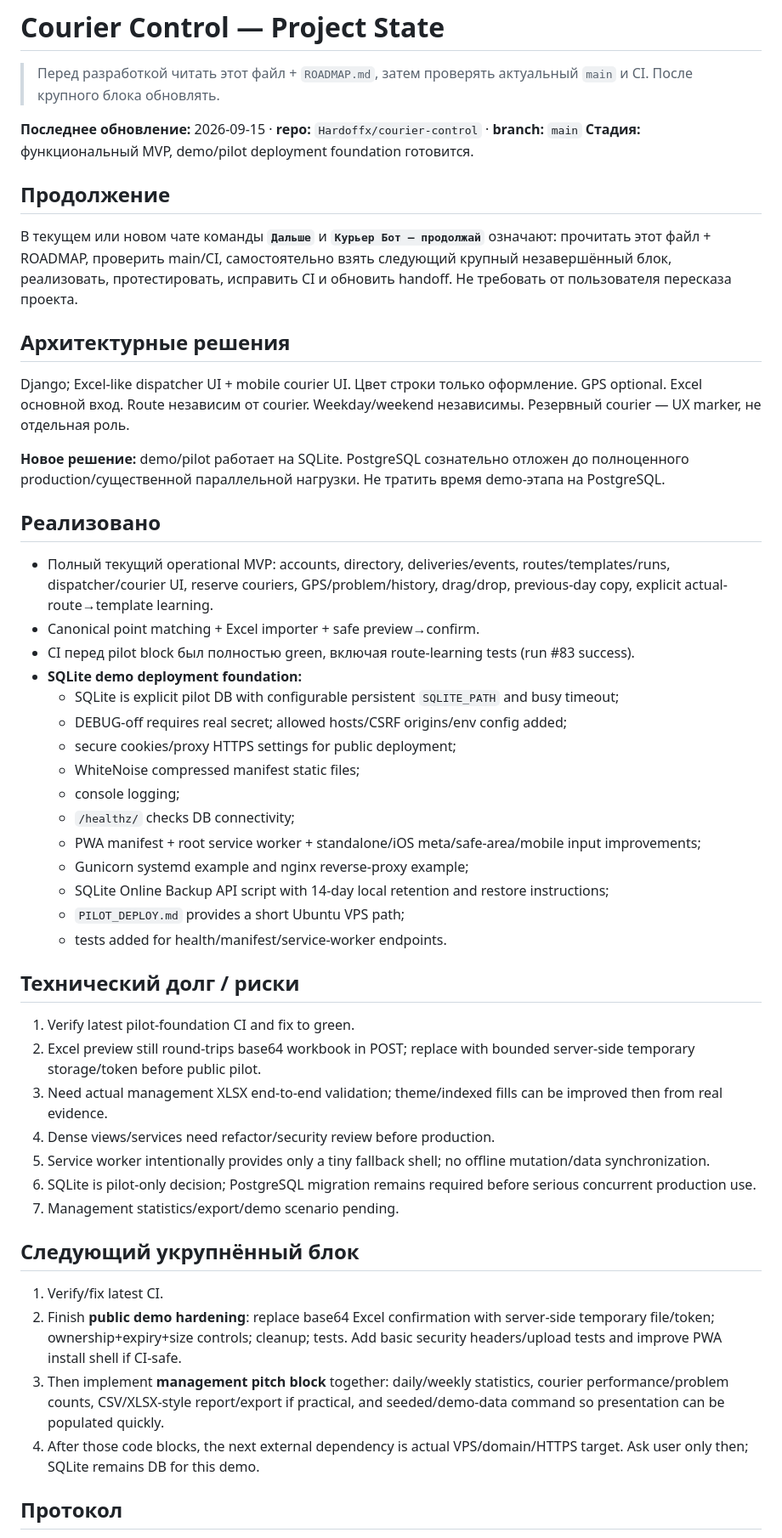
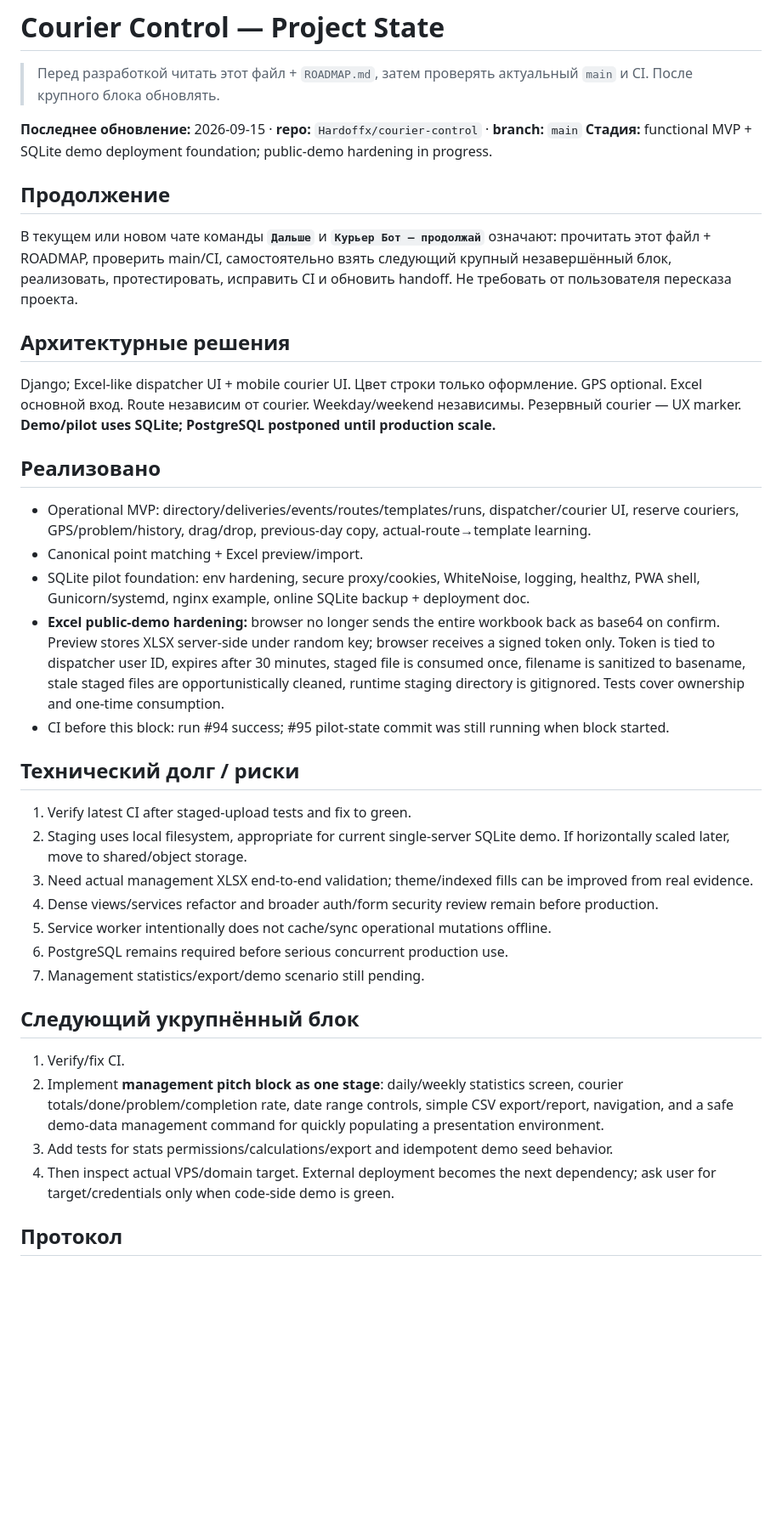
Before and after one commit to Hardoffx/courier-control, a Markdown page: PROJECT_STATE.md, the part around the change. Shown at 85% size. Drawn GitHub-style; blank space fills up the shorter version.

Commit message:
Record public demo import hardening

```diff
--- a/PROJECT_STATE.md
+++ b/PROJECT_STATE.md
@@ -3,47 +3,35 @@
 > Перед разработкой читать этот файл + `ROADMAP.md`, затем проверять актуальный `main` и CI. После крупного блока обновлять.
 
 **Последнее обновление:** 2026-09-15 · **repo:** `Hardoffx/courier-control` · **branch:** `main`
-**Стадия:** функциональный MVP, demo/pilot deployment foundation готовится.
+**Стадия:** functional MVP + SQLite demo deployment foundation; public-demo hardening in progress.
 
 ## Продолжение
 В текущем или новом чате команды **`Дальше`** и **`Курьер Бот — продолжай`** означают: прочитать этот файл + ROADMAP, проверить main/CI, самостоятельно взять следующий крупный незавершённый блок, реализовать, протестировать, исправить CI и обновить handoff. Не требовать от пользователя пересказа проекта.
 
 ## Архитектурные решения
-Django; Excel-like dispatcher UI + mobile courier UI. Цвет строки только оформление. GPS optional. Excel основной вход. Route независим от courier. Weekday/weekend независимы. Резервный courier — UX marker, не отдельная роль.
-
-**Новое решение:** demo/pilot работает на SQLite. PostgreSQL сознательно отложен до полноценного production/существенной параллельной нагрузки. Не тратить время demo-этапа на PostgreSQL.
+Django; Excel-like dispatcher UI + mobile courier UI. Цвет строки только оформление. GPS optional. Excel основной вход. Route независим от courier. Weekday/weekend независимы. Резервный courier — UX marker. **Demo/pilot uses SQLite; PostgreSQL postponed until production scale.**
 
 ## Реализовано
-- Полный текущий operational MVP: accounts, directory, deliveries/events, routes/templates/runs, dispatcher/courier UI, reserve couriers, GPS/problem/history, drag/drop, previous-day copy, explicit actual-route→template learning.
-- Canonical point matching + Excel importer + safe preview→confirm.
-- CI перед pilot block был полностью green, включая route-learning tests (run #83 success).
-- **SQLite demo deployment foundation:**
-  - SQLite is explicit pilot DB with configurable persistent `SQLITE_PATH` and busy timeout;
-  - DEBUG-off requires real secret; allowed hosts/CSRF origins/env config added;
-  - secure cookies/proxy HTTPS settings for public deployment;
-  - WhiteNoise compressed manifest static files;
-  - console logging;
-  - `/healthz/` checks DB connectivity;
-  - PWA manifest + root service worker + standalone/iOS meta/safe-area/mobile input improvements;
-  - Gunicorn systemd example and nginx reverse-proxy example;
-  - SQLite Online Backup API script with 14-day local retention and restore instructions;
-  - `PILOT_DEPLOY.md` provides a short Ubuntu VPS path;
-  - tests added for health/manifest/service-worker endpoints.
+- Operational MVP: directory/deliveries/events/routes/templates/runs, dispatcher/courier UI, reserve couriers, GPS/problem/history, drag/drop, previous-day copy, actual-route→template learning.
+- Canonical point matching + Excel preview/import.
+- SQLite pilot foundation: env hardening, secure proxy/cookies, WhiteNoise, logging, healthz, PWA shell, Gunicorn/systemd, nginx example, online SQLite backup + deployment doc.
+- **Excel public-demo hardening:** browser no longer sends the entire workbook back as base64 on confirm. Preview stores XLSX server-side under random key; browser receives a signed token only. Token is tied to dispatcher user ID, expires after 30 minutes, staged file is consumed once, filename is sanitized to basename, stale staged files are opportunistically cleaned, runtime staging directory is gitignored. Tests cover ownership and one-time consumption.
+- CI before this block: run #94 success; #95 pilot-state commit was still running when block started.
 
 ## Технический долг / риски
-1. Verify latest pilot-foundation CI and fix to green.
-2. Excel preview still round-trips base64 workbook in POST; replace with bounded server-side temporary storage/token before public pilot.
-3. Need actual management XLSX end-to-end validation; theme/indexed fills can be improved then from real evidence.
-4. Dense views/services need refactor/security review before production.
-5. Service worker intentionally provides only a tiny fallback shell; no offline mutation/data synchronization.
-6. SQLite is pilot-only decision; PostgreSQL migration remains required before serious concurrent production use.
-7. Management statistics/export/demo scenario pending.
+1. Verify latest CI after staged-upload tests and fix to green.
+2. Staging uses local filesystem, appropriate for current single-server SQLite demo. If horizontally scaled later, move to shared/object storage.
+3. Need actual management XLSX end-to-end validation; theme/indexed fills can be improved from real evidence.
+4. Dense views/services refactor and broader auth/form security review remain before production.
+5. Service worker intentionally does not cache/sync operational mutations offline.
+6. PostgreSQL remains required before serious concurrent production use.
+7. Management statistics/export/demo scenario still pending.
 
 ## Следующий укрупнённый блок
-1. Verify/fix latest CI.
-2. Finish **public demo hardening**: replace base64 Excel confirmation with server-side temporary file/token; ownership+expiry+size controls; cleanup; tests. Add basic security headers/upload tests and improve PWA install shell if CI-safe.
-3. Then implement **management pitch block** together: daily/weekly statistics, courier performance/problem counts, CSV/XLSX-style report/export if practical, and seeded/demo-data command so presentation can be populated quickly.
-4. After those code blocks, the next external dependency is actual VPS/domain/HTTPS target. Ask user only then; SQLite remains DB for this demo.
+1. Verify/fix CI.
+2. Implement **management pitch block as one stage**: daily/weekly statistics screen, courier totals/done/problem/completion rate, date range controls, simple CSV export/report, navigation, and a safe demo-data management command for quickly populating a presentation environment.
+3. Add tests for stats permissions/calculations/export and idempotent demo seed behavior.
+4. Then inspect actual VPS/domain target. External deployment becomes the next dependency; ask user for target/credentials only when code-side demo is green.
 
 ## Протокол
 `Дальше` → inspect state+roadmap+main+CI → large cohesive unfinished block → implement autonomously → verify → commit → update state. Не задавать планировочных вопросов без внешней зависимости.
```
